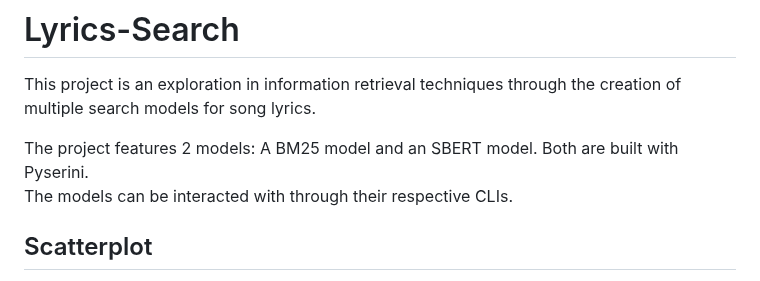
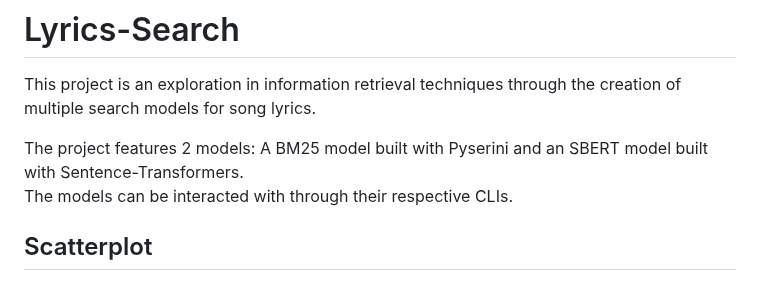
Before and after one commit to Tang00/Lyrics-Search, a Markdown page: README.md, the part around the change. Rendered like a GitHub page.

```diff
--- a/README.md
+++ b/README.md
@@ -1,7 +1,7 @@
 # Lyrics-Search
 This project is an exploration in information retrieval techniques through the creation of multiple search models for song lyrics.
 
-The project features 2 models: A BM25 model and an SBERT model. Both are built with Pyserini.
+The project features 2 models: A BM25 model built with Pyserini and an SBERT model built with Sentence-Transformers.
 The models can be interacted with through their respective CLIs.
 
 ## Scatterplot
```
